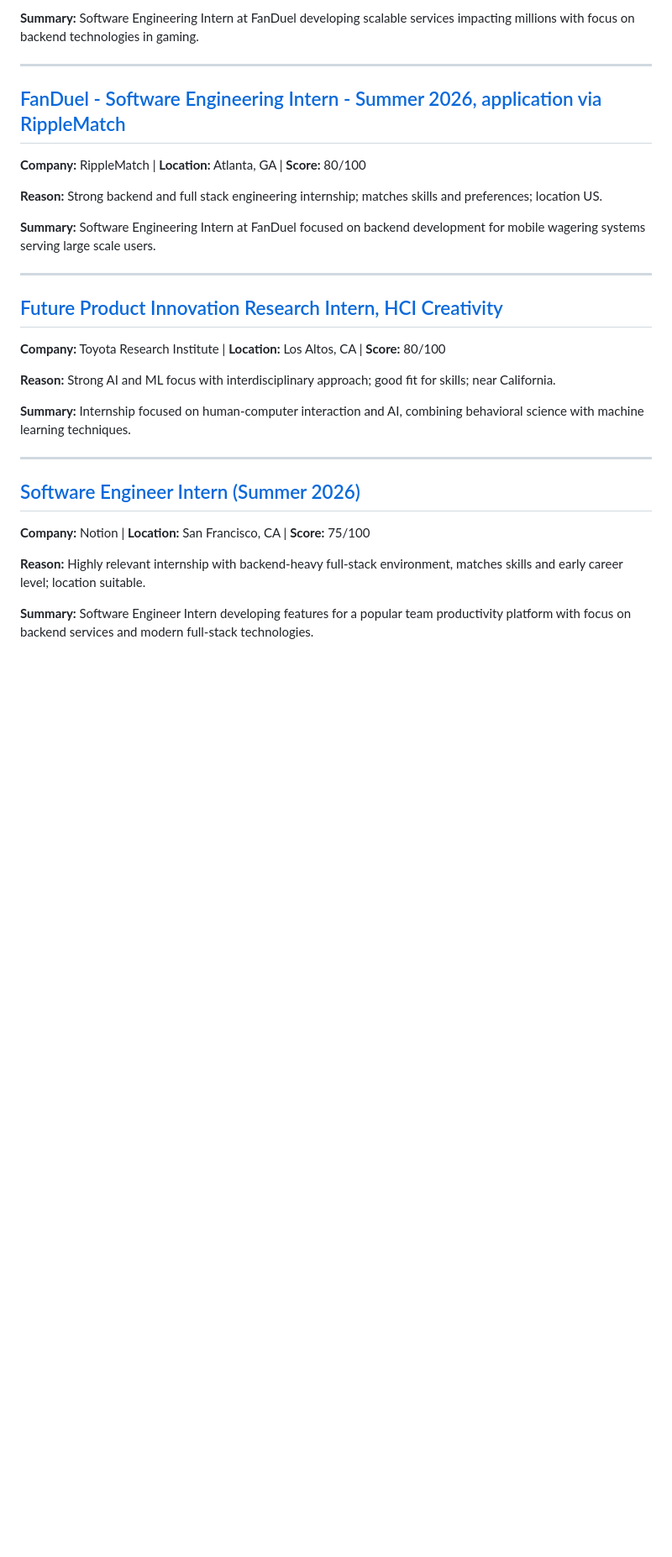
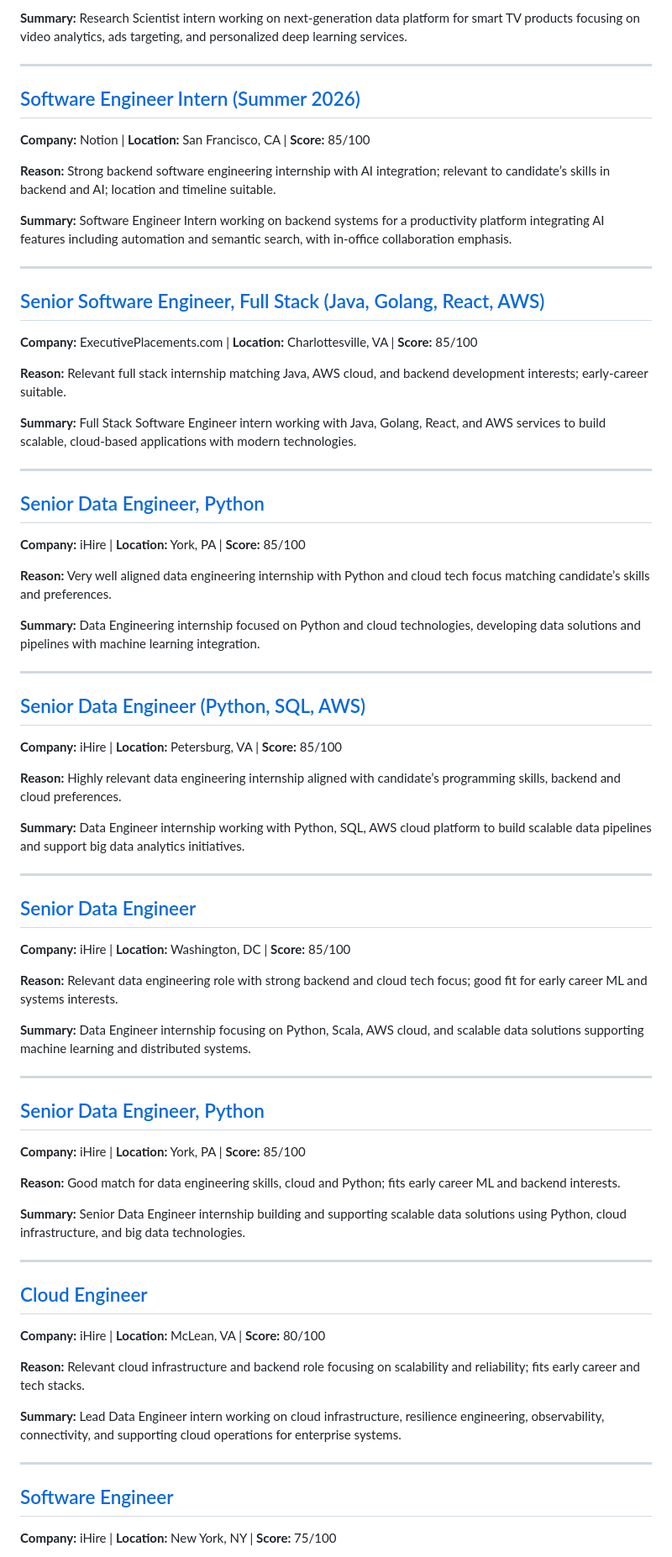
Before and after one commit to killua-y/killua-y.github.io, a Markdown page: _posts/2025-12-01-daily-jobs.md, the part around the change printed below. Shown: that part at 84% size. Rendered like a GitHub page; blank space fills up the shorter version.

```diff
--- a/_posts/2025-12-01-daily-jobs.md
+++ b/_posts/2025-12-01-daily-jobs.md
@@ -80,28 +62,70 @@
-**Summary:** Software Engineering Intern at FanDuel developing scalable services impacting millions with focus on backend technologies in gaming.
-
----
-
-## [FanDuel - Software Engineering Intern - Summer 2026, application via RippleMatch](https://www.linkedin.com/jobs/view/4340772198)
-**Company:** RippleMatch | **Location:** Atlanta, GA | **Score:** 80/100
-
-**Reason:** Strong backend and full stack engineering internship; matches skills and preferences; location US.
-
-**Summary:** Software Engineering Intern at FanDuel focused on backend development for mobile wagering systems serving large scale users.
-
----
-
-## [Future Product Innovation Research Intern, HCI Creativity](https://www.linkedin.com/jobs/view/4340306243)
-**Company:** Toyota Research Institute | **Location:** Los Altos, CA | **Score:** 80/100
-
-**Reason:** Strong AI and ML focus with interdisciplinary approach; good fit for skills; near California.
-
-**Summary:** Internship focused on human-computer interaction and AI, combining behavioral science with machine learning techniques.
+**Summary:** Research Scientist intern working on next-generation data platform for smart TV products focusing on video analytics, ads targeting, and personalized deep learning services.
 
 ---
 
 ## [Software Engineer Intern (Summer 2026)](https://www.linkedin.com/jobs/view/4334237862)
-**Company:** Notion | **Location:** San Francisco, CA | **Score:** 75/100
+**Company:** Notion | **Location:** San Francisco, CA | **Score:** 85/100
 
-**Reason:** Highly relevant internship with backend-heavy full-stack environment, matches skills and early career level; location suitable.
+**Reason:** Strong backend software engineering internship with AI integration; relevant to candidate’s skills in backend and AI; location and timeline suitable.
 
-**Summary:** Software Engineer Intern developing features for a popular team productivity platform with focus on backend services and modern full-stack technologies.
+**Summary:** Software Engineer Intern working on backend systems for a productivity platform integrating AI features including automation and semantic search, with in-office collaboration emphasis.
+
+---
+
+## [Senior Software Engineer, Full Stack (Java, Golang, React, AWS)](https://www.linkedin.com/jobs/view/4340332538)
+**Company:** ExecutivePlacements.com | **Location:** Charlottesville, VA | **Score:** 85/100
+
+**Reason:** Relevant full stack internship matching Java, AWS cloud, and backend development interests; early-career suitable.
+
+**Summary:** Full Stack Software Engineer intern working with Java, Golang, React, and AWS services to build scalable, cloud-based applications with modern technologies.
+
+---
+
+## [Senior Data Engineer, Python](https://www.linkedin.com/jobs/view/4325027218)
+**Company:** iHire | **Location:** York, PA | **Score:** 85/100
+
+**Reason:** Very well aligned data engineering internship with Python and cloud tech focus matching candidate’s skills and preferences.
+
+**Summary:** Data Engineering internship focused on Python and cloud technologies, developing data solutions and pipelines with machine learning integration.
+
+---
+
+## [Senior Data Engineer (Python, SQL, AWS)](https://www.linkedin.com/jobs/view/4325166639)
+**Company:** iHire | **Location:** Petersburg, VA | **Score:** 85/100
+
+**Reason:** Highly relevant data engineering internship aligned with candidate’s programming skills, backend and cloud preferences.
+
+**Summary:** Data Engineer internship working with Python, SQL, AWS cloud platform to build scalable data pipelines and support big data analytics initiatives.
+
+---
+
+## [Senior Data Engineer](https://www.linkedin.com/jobs/view/4325017234)
+**Company:** iHire | **Location:** Washington, DC | **Score:** 85/100
+
+**Reason:** Relevant data engineering role with strong backend and cloud tech focus; good fit for early career ML and systems interests.
+
+**Summary:** Data Engineer internship focusing on Python, Scala, AWS cloud, and scalable data solutions supporting machine learning and distributed systems.
+
+---
+
+## [Senior Data Engineer, Python](https://www.linkedin.com/jobs/view/4325027220)
+**Company:** iHire | **Location:** York, PA | **Score:** 85/100
+
+**Reason:** Good match for data engineering skills, cloud and Python; fits early career ML and backend interests.
+
+**Summary:** Senior Data Engineer internship building and supporting scalable data solutions using Python, cloud infrastructure, and big data technologies.
+
+---
+
+## [Cloud Engineer](https://www.linkedin.com/jobs/view/4325106888)
+**Company:** iHire | **Location:** McLean, VA | **Score:** 80/100
+
+**Reason:** Relevant cloud infrastructure and backend role focusing on scalability and reliability; fits early career and tech stacks.
+
+**Summary:** Lead Data Engineer intern working on cloud infrastructure, resilience engineering, observability, connectivity, and supporting cloud operations for enterprise systems.
+
+---
+
+## [Software Engineer](https://www.linkedin.com/jobs/view/4325176655)
+**Company:** iHire | **Location:** New York, NY | **Score:** 75/100
+
```
Also changed, not shown: other parts of _posts/2025-12-01-daily-jobs.md (+78 -120 lines).
